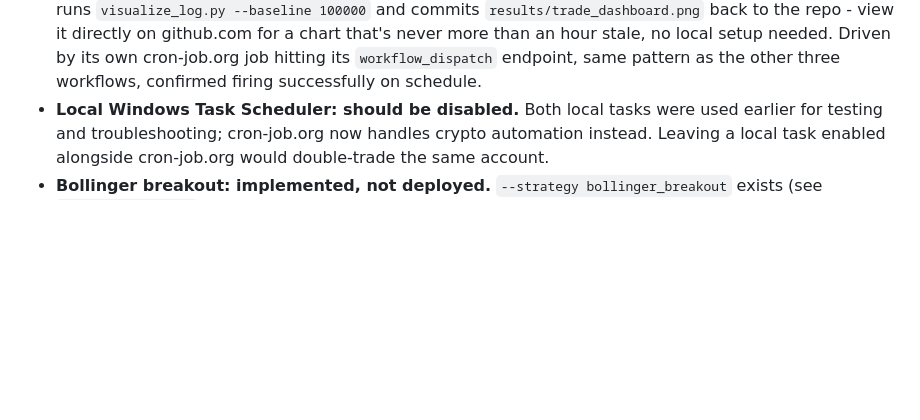
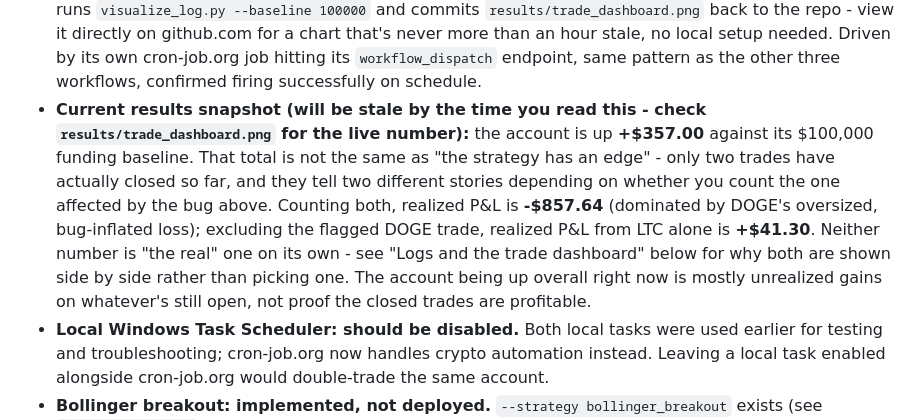
Before and after one commit to HarringtonEthan/InvestingBot, a Markdown page: README.md, the part around the change. Drawn GitHub-style; blank space fills up the shorter version.

Commit message:
Document the realized-P&L discrepancy and current account status
Added a "Current results snapshot" bullet: account up +\$357.00 against
its \$100k funding baseline, but realized P&L tells two different
stories depending on whether the bug-inflated DOGE trade is counted
(-\$857.64 including it, +\$41.30 from LTC alone excluding it). Makes
explicit that "account is up overall" is currently driven by unrealized
gains on open positions, not proof the closed trades themselves have an
edge - the two numbers answer different questions, not competing claims
about the same one.

```diff
--- a/README.md
+++ b/README.md
@@ -109,6 +109,19 @@ the live configuration changes.
   hour stale, no local setup needed. Driven by its own cron-job.org job
   hitting its `workflow_dispatch` endpoint, same pattern as the other
   three workflows, confirmed firing successfully on schedule.
+- **Current results snapshot (will be stale by the time you read this -
+  check `results/trade_dashboard.png` for the live number):** the
+  account is up **+$357.00** against its $100,000 funding baseline. That
+  total is not the same as "the strategy has an edge" - only two trades
+  have actually closed so far, and they tell two different stories
+  depending on whether you count the one affected by the bug above.
+  Counting both, realized P&L is **-$857.64** (dominated by DOGE's
+  oversized, bug-inflated loss); excluding the flagged DOGE trade,
+  realized P&L from LTC alone is **+$41.30**. Neither number is "the
+  real" one on its own - see "Logs and the trade dashboard" below for
+  why both are shown side by side rather than picking one. The account
+  being up overall right now is mostly unrealized gains on whatever's
+  still open, not proof the closed trades are profitable.
 - **Local Windows Task Scheduler: should be disabled.** Both local tasks
   were used earlier for testing and troubleshooting; cron-job.org now
   handles crypto automation instead. Leaving a local task enabled
```
